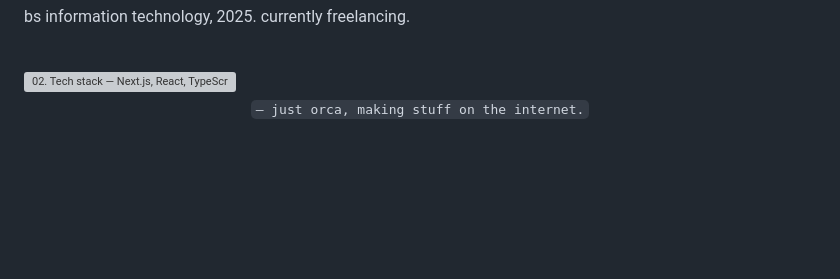
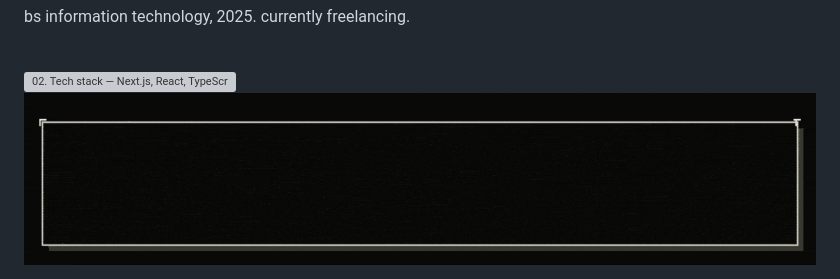
Before and after one commit to poeticjust1ce/poeticjust1ce, a Markdown page: README.md, the part around the change. Rendered like a GitHub page; pictures changed too: assets/footer.gif (added); blank space fills up the shorter version; grey boxes are pictures that could not be loaded.

Commit message:
Add banner, bio, tech stack and footer assets

```diff
--- a/README.md
+++ b/README.md
@@ -17,5 +17,5 @@ bs information technology, 2025. currently freelancing.
 <br />
 
 <div align="center">
-  <sub><code>— just orca, making stuff on the internet.</code></sub>
+  <img src="./assets/footer.gif" width="100%" alt="just orca, making stuff on the internet." />
 </div>
```
Also changed, not shown: 3 other files.
